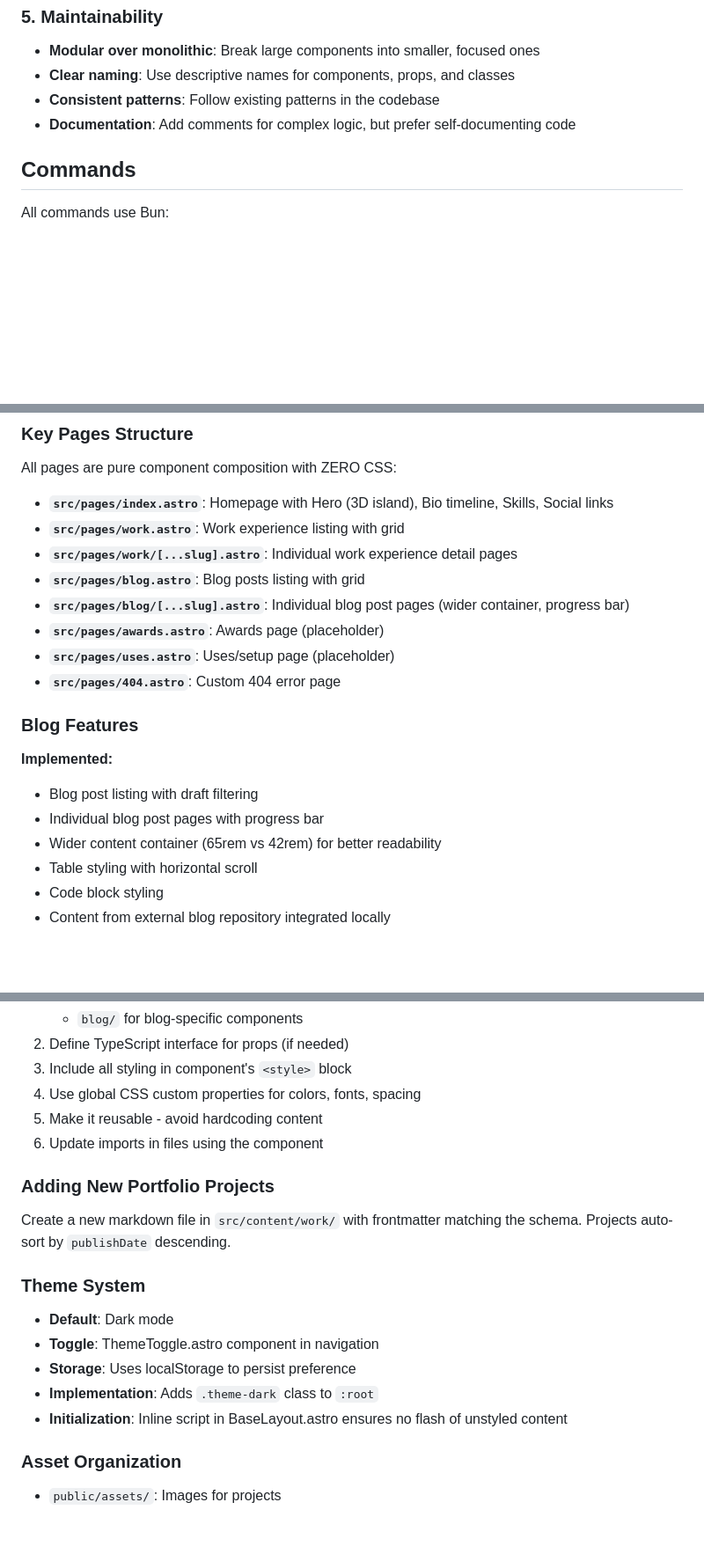
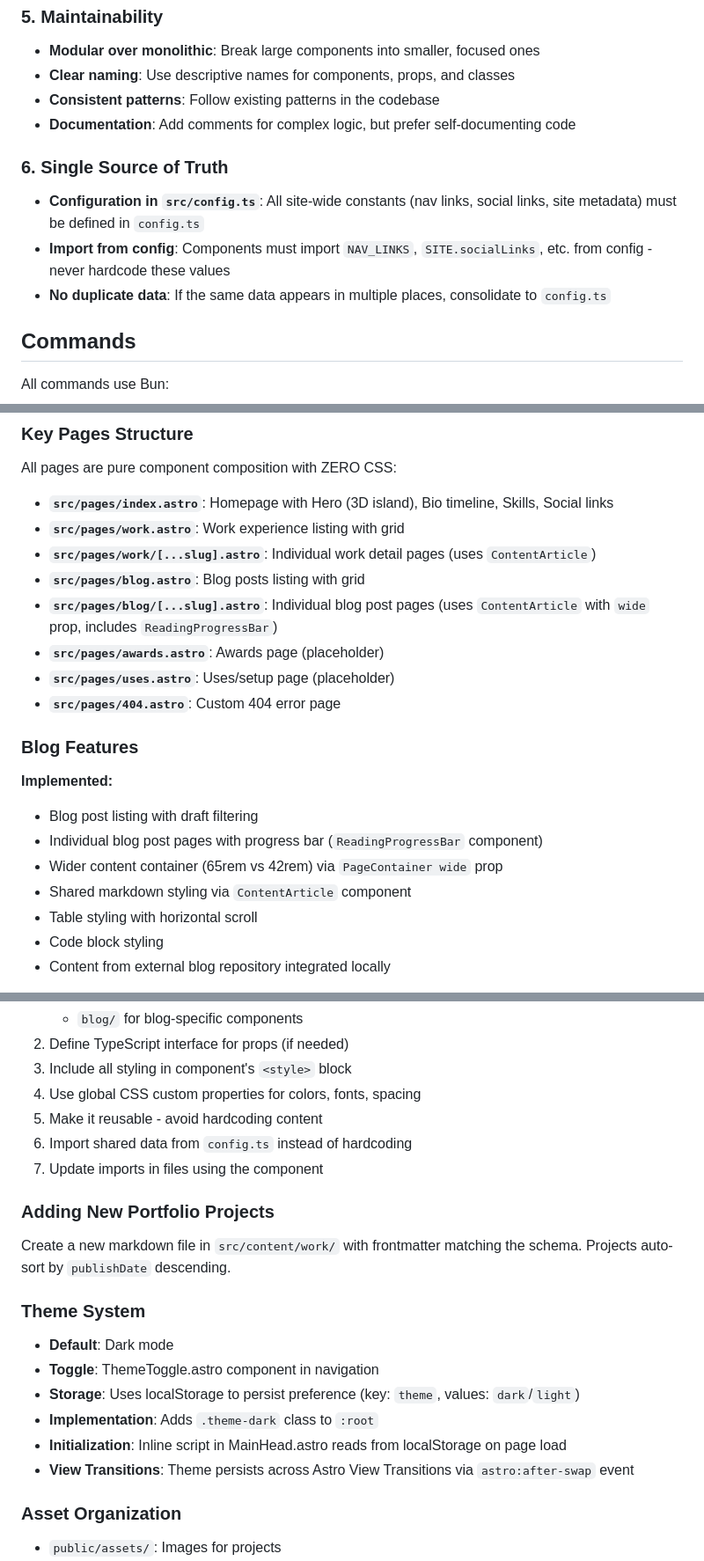
Before and after one commit to craftaholic/portfolio, a Markdown page: CLAUDE.md, 3 parts joined by grey strips. Shown: that part at 88% size. Drawn GitHub-style; blank space fills up the shorter version.

```diff
--- a/CLAUDE.md
+++ b/CLAUDE.md
@@ -39,6 +39,11 @@ This is a personal portfolio built with Astro 5 and Three.js. The project uses B
 - **Consistent patterns**: Follow existing patterns in the codebase
 - **Documentation**: Add comments for complex logic, but prefer self-documenting code
 
+### 6. Single Source of Truth
+- **Configuration in `src/config.ts`**: All site-wide constants (nav links, social links, site metadata) must be defined in `config.ts`
+- **Import from config**: Components must import `NAV_LINKS`, `SITE.socialLinks`, etc. from config - never hardcode these values
+- **No duplicate data**: If the same data appears in multiple places, consolidate to `config.ts`
+
 ## Commands
 
 All commands use Bun:
@@ -192,9 +222,9 @@ All pages are pure component composition with ZERO CSS:
 
 - **`src/pages/index.astro`**: Homepage with Hero (3D island), Bio timeline, Skills, Social links
 - **`src/pages/work.astro`**: Work experience listing with grid
-- **`src/pages/work/[...slug].astro`**: Individual work experience detail pages
+- **`src/pages/work/[...slug].astro`**: Individual work detail pages (uses `ContentArticle`)
 - **`src/pages/blog.astro`**: Blog posts listing with grid
-- **`src/pages/blog/[...slug].astro`**: Individual blog post pages (wider container, progress bar)
+- **`src/pages/blog/[...slug].astro`**: Individual blog post pages (uses `ContentArticle` with `wide` prop, includes `ReadingProgressBar`)
 - **`src/pages/awards.astro`**: Awards page (placeholder)
 - **`src/pages/uses.astro`**: Uses/setup page (placeholder)
 - **`src/pages/404.astro`**: Custom 404 error page
@@ -203,8 +233,9 @@ All pages are pure component composition with ZERO CSS:
 
 **Implemented:**
 - Blog post listing with draft filtering
-- Individual blog post pages with progress bar
-- Wider content container (65rem vs 42rem) for better readability
+- Individual blog post pages with progress bar (`ReadingProgressBar` component)
+- Wider content container (65rem vs 42rem) via `PageContainer wide` prop
+- Shared markdown styling via `ContentArticle` component
 - Table styling with horizontal scroll
 - Code block styling
 - Content from external blog repository integrated locally
@@ -255,7 +316,8 @@ When extracting a new component:
 3. Include all styling in component's `<style>` block
 4. Use global CSS custom properties for colors, fonts, spacing
 5. Make it reusable - avoid hardcoding content
-6. Update imports in files using the component
+6. Import shared data from `config.ts` instead of hardcoding
+7. Update imports in files using the component
 
 ### Adding New Portfolio Projects
 
@@ -265,9 +327,10 @@ Create a new markdown file in `src/content/work/` with frontmatter matching the
 
 - **Default**: Dark mode
 - **Toggle**: ThemeToggle.astro component in navigation
-- **Storage**: Uses localStorage to persist preference
+- **Storage**: Uses localStorage to persist preference (key: `theme`, values: `dark`/`light`)
 - **Implementation**: Adds `.theme-dark` class to `:root`
-- **Initialization**: Inline script in BaseLayout.astro ensures no flash of unstyled content
+- **Initialization**: Inline script in MainHead.astro reads from localStorage on page load
+- **View Transitions**: Theme persists across Astro View Transitions via `astro:after-swap` event
 
 ### Asset Organization
 
```
Also changed, not shown: other parts of CLAUDE.md (+70 -15 lines).
